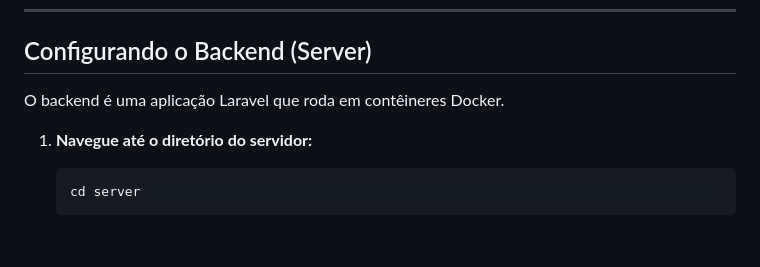
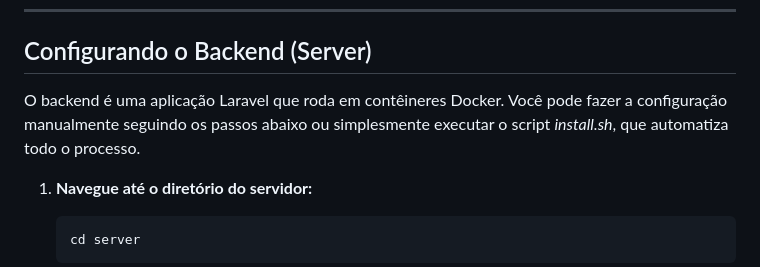
Before and after one commit to findermateus/shop-control, a Markdown page: README.md, the part around the change. Drawn GitHub-style; blank space fills up the shorter version.

Commit message:
docs: indica o install.sh

````diff
--- a/README.md
+++ b/README.md
@@ -47,6 +47,7 @@ Antes de começar, garanta que você tenha as seguintes ferramentas instaladas e
 ## Configurando o Backend (Server)
 
 O backend é uma aplicação Laravel que roda em contêineres Docker.
+Você pode fazer a configuração manualmente seguindo os passos abaixo ou simplesmente executar o script *install.sh*, que automatiza todo o processo.
 
 1.  **Navegue até o diretório do servidor:**
     ```bash
````
